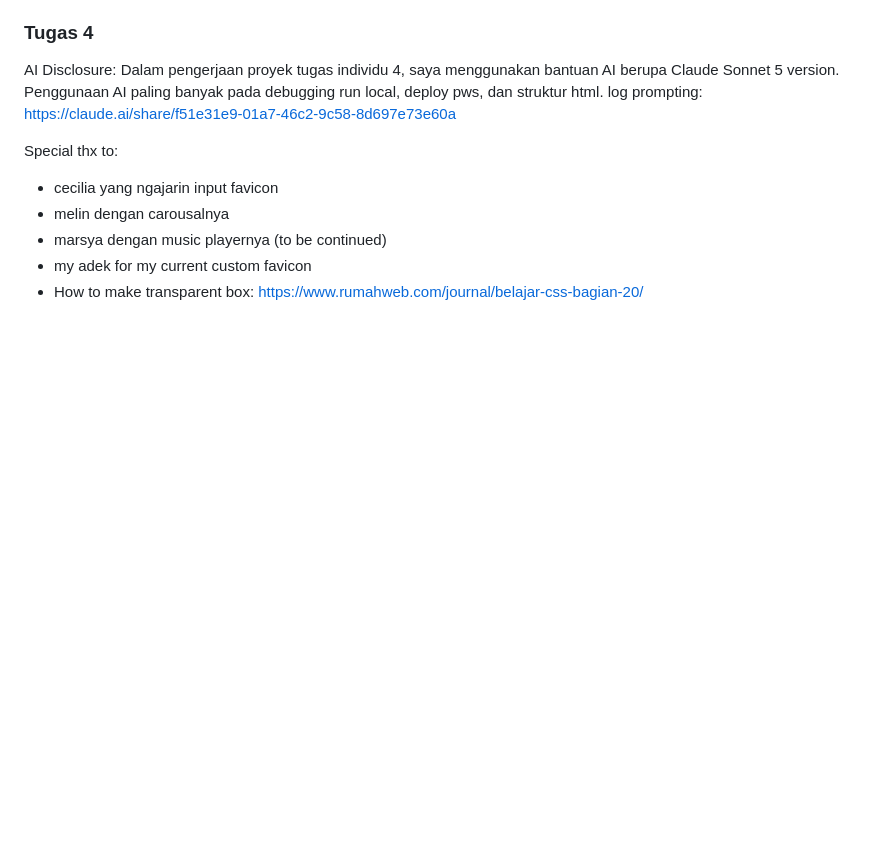
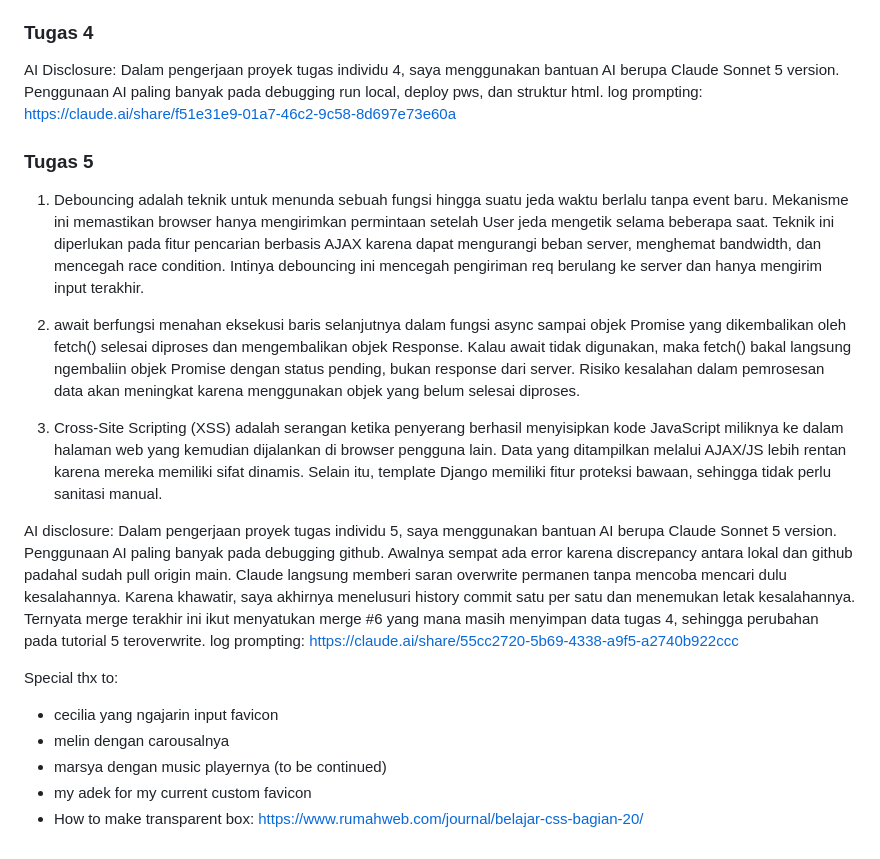
Before and after one commit to zahranayla901/myportofolio, a Markdown page: README.md, the part around the change. Rendered like a GitHub page; blank space fills up the shorter version.

Commit message:
docs: add reflective questions and AI Disclosure for Tugas 4 to README.md

```diff
--- a/README.md
+++ b/README.md
@@ -39,6 +39,19 @@ log prompting: https://claude.ai/share/ffb755f7-c32a-4d04-b3d0-ee653db096a5
 AI Disclosure: Dalam pengerjaan proyek tugas individu 4, saya menggunakan bantuan AI berupa Claude Sonnet 5 version. Penggunaan AI paling banyak pada debugging run local, deploy pws, dan struktur html.
 log prompting: https://claude.ai/share/f51e31e9-01a7-46c2-9c58-8d697e73e60a
 
+### Tugas 5
+1. Debouncing adalah teknik untuk menunda sebuah fungsi hingga suatu jeda waktu berlalu tanpa event baru. Mekanisme ini memastikan browser hanya mengirimkan permintaan setelah User jeda mengetik selama beberapa saat.
+Teknik ini diperlukan pada fitur pencarian berbasis AJAX karena dapat mengurangi beban server, menghemat bandwidth, dan mencegah race condition. Intinya debouncing ini mencegah pengiriman req berulang ke server dan hanya mengirim input terakhir.
+
+2. await berfungsi menahan eksekusi baris selanjutnya dalam fungsi async sampai objek Promise yang dikembalikan oleh fetch() selesai diproses dan mengembalikan objek Response.
+Kalau await tidak digunakan, maka fetch() bakal langsung ngembaliin objek Promise dengan status pending, bukan response dari server. Risiko kesalahan dalam pemrosesan data akan meningkat karena menggunakan objek yang belum selesai diproses.
+
+3. Cross-Site Scripting (XSS) adalah serangan ketika penyerang berhasil menyisipkan kode JavaScript miliknya ke dalam halaman web yang kemudian dijalankan di browser pengguna lain.
+Data yang ditampilkan melalui AJAX/JS lebih rentan karena mereka memiliki sifat dinamis. Selain itu, template Django memiliki fitur proteksi bawaan, sehingga tidak perlu sanitasi manual.
+
+AI disclosure: Dalam pengerjaan proyek tugas individu 5, saya menggunakan bantuan AI berupa Claude Sonnet 5 version. Penggunaan AI paling banyak pada debugging github. Awalnya sempat ada error karena discrepancy antara lokal dan github padahal sudah pull origin main. Claude langsung memberi saran overwrite permanen tanpa mencoba mencari dulu kesalahannya. Karena khawatir, saya akhirnya menelusuri history commit satu per satu dan menemukan letak kesalahannya. Ternyata merge terakhir ini ikut menyatukan merge #6 yang mana masih menyimpan data tugas 4, sehingga perubahan pada tutorial 5 teroverwrite.
+log prompting: https://claude.ai/share/55cc2720-5b69-4338-a9f5-a2740b922ccc
+
 Special thx to:
 - cecilia yang ngajarin input favicon
 - melin dengan carousalnya
```
